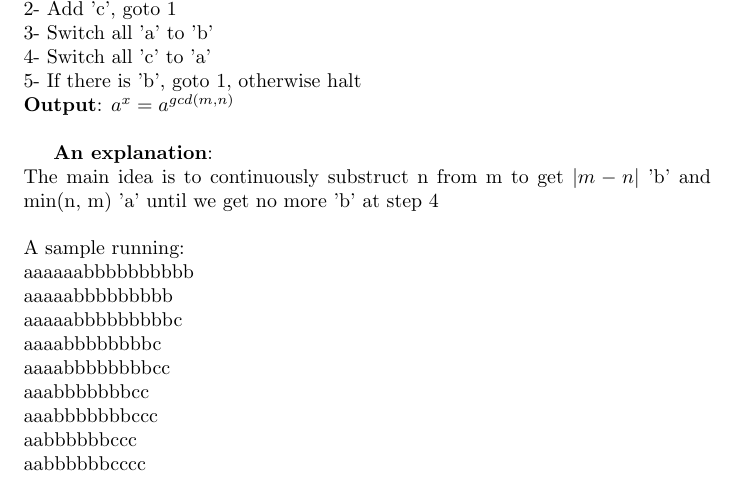
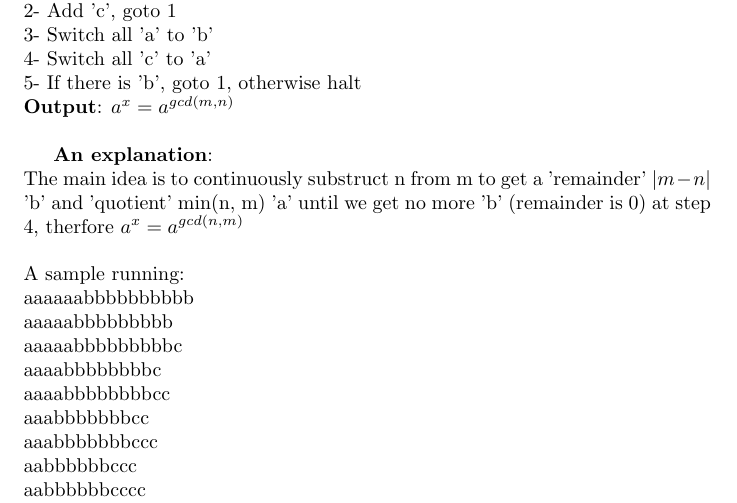
Before and after one commit to amine177/taocp, a LaTeX problem sheet (1.1/exercise-8.tex): part of page 1 of 2, cut so that both start at the same text. Compiled offline with pdfLaTeX.

Commit message:
a little clarification

```diff
--- a/1.1/exercise-8.tex
+++ b/1.1/exercise-8.tex
@@ -15,8 +15,10 @@ The \textbf{algorithm}:\\
 \textbf{Output}: $a^x = a^{gcd(m, n)}$\\
 
 \textbf{An explanation}:\\
-The main idea is to continuously substruct n from m to get $|m - n|$ 'b'
- and  min(n, m) 'a'  until we get no more 'b' at step 4\\
+The main idea is to continuously substruct n from m to get
+a 'remainder' $|m - n|$ 'b' and  'quotient'  min(n, m)  'a'
+until we get no more 'b' (remainder is 0) at step 4, therfore
+$a^x = a^{gcd(n, m)}$\\
 
 
  \noindent A sample running:\\
```
Also changed, not shown: 1.1/exercise-8.pdf.
